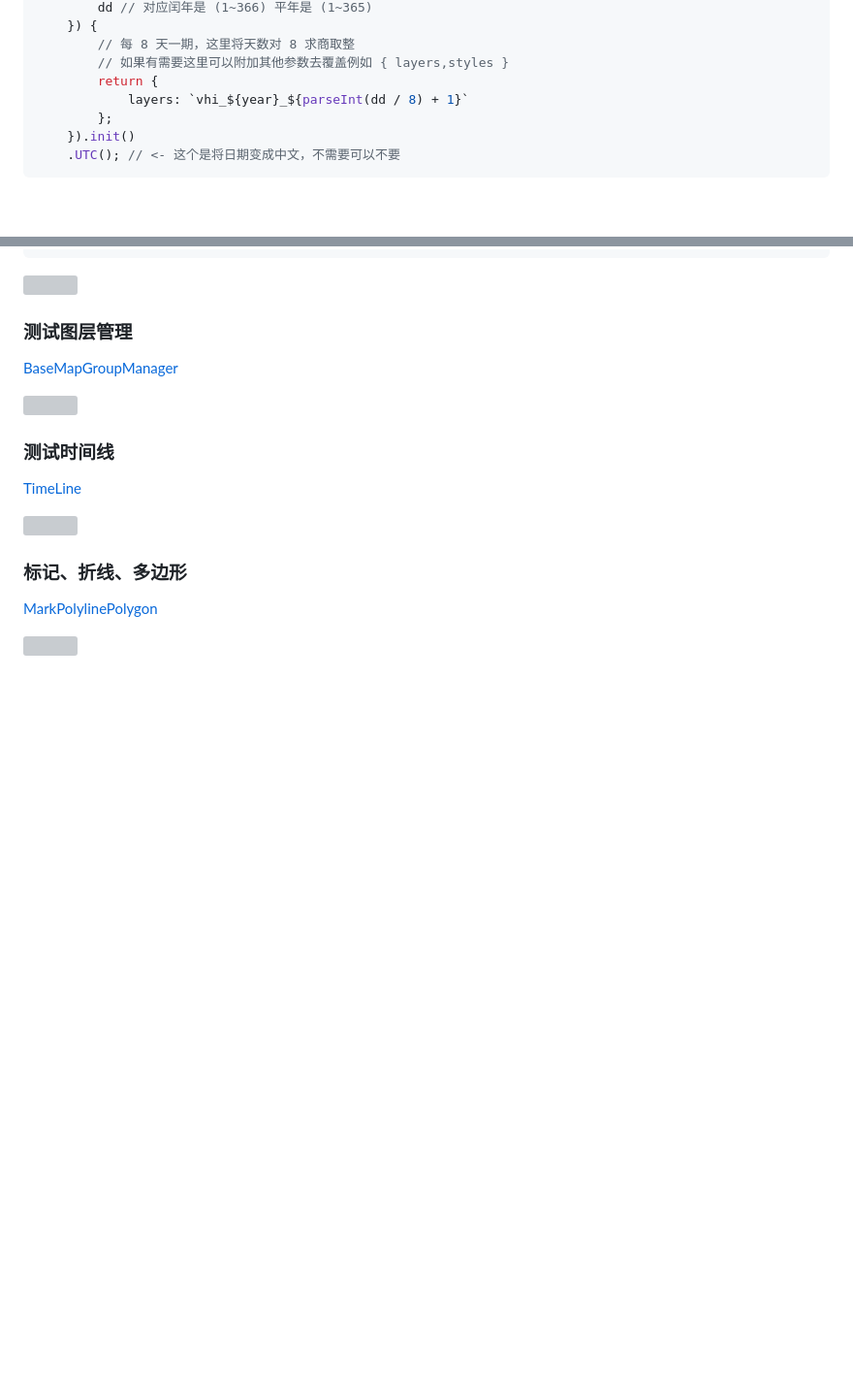
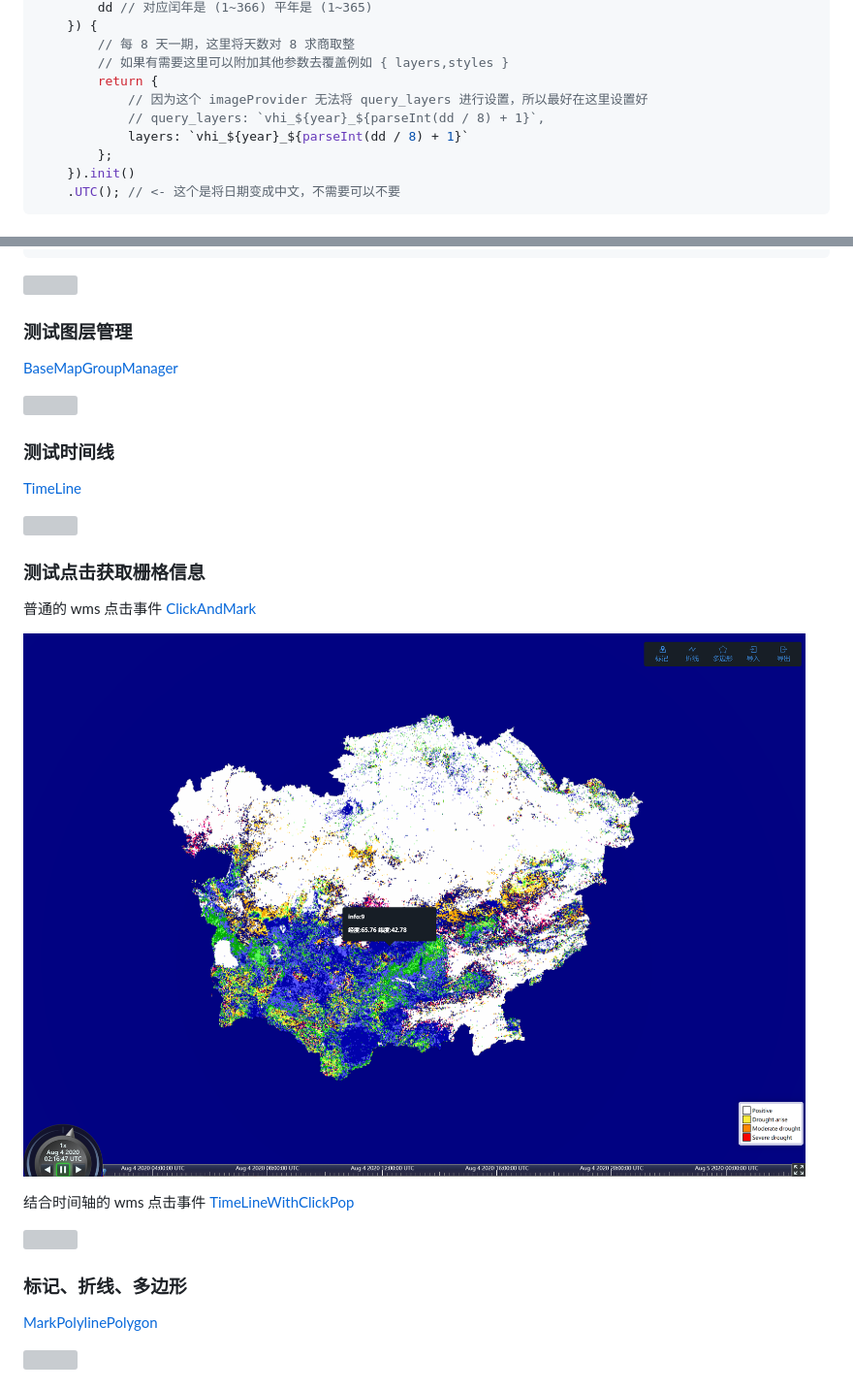
Before and after one commit to SunIBAS/WebMapDev, a Markdown page: Cesium-1.71/Readme.md, 2 parts joined by grey strips. Shown at 97% size. Drawn GitHub-style; pictures changed too: Cesium-1.71/images/ClickAndMark.jpg (added); blank space fills up the shorter version; grey boxes are pictures that could not be loaded.

Commit message:
基本完成了 cesium 的栅格操作

```diff
--- a/Cesium-1.71/Readme.md
+++ b/Cesium-1.71/Readme.md
@@ -166,6 +166,8 @@ new TimeLine(viewer, '2018-01-01', '2018-12-31',
         // 每 8 天一期，这里将天数对 8 求商取整
         // 如果有需要这里可以附加其他参数去覆盖例如 { layers,styles }
         return {
+            // 因为这个 imageProvider 无法将 query_layers 进行设置，所以最好在这里设置好
+            // query_layers: `vhi_${year}_${parseInt(dd / 8) + 1}`,
             layers: `vhi_${year}_${parseInt(dd / 8) + 1}`
         };
     }).init()
@@ -324,6 +326,16 @@ var viewer = new Cesium.Viewer("cesiumContainer",{
 
 ![](./images/TimeLine.jpg)
 
+### 测试点击获取栅格信息
+
+普通的 wms 点击事件 [ClickAndMark](./example/ClickAndMark.html)
+
+![](./images/ClickAndMark.jpg)
+
+结合时间轴的 wms 点击事件 [TimeLineWithClickPop](./example/TimeLineWithClickPop.html)
+
+![](./images/TimeLineWithClickPop.jpg)
+
 ### 标记、折线、多边形
 
 [MarkPolylinePolygon](./example/MarkerManager.html)
```
Also changed, not shown: other parts of Cesium-1.71/Readme.md (+7 -1 lines), 12 other files.
